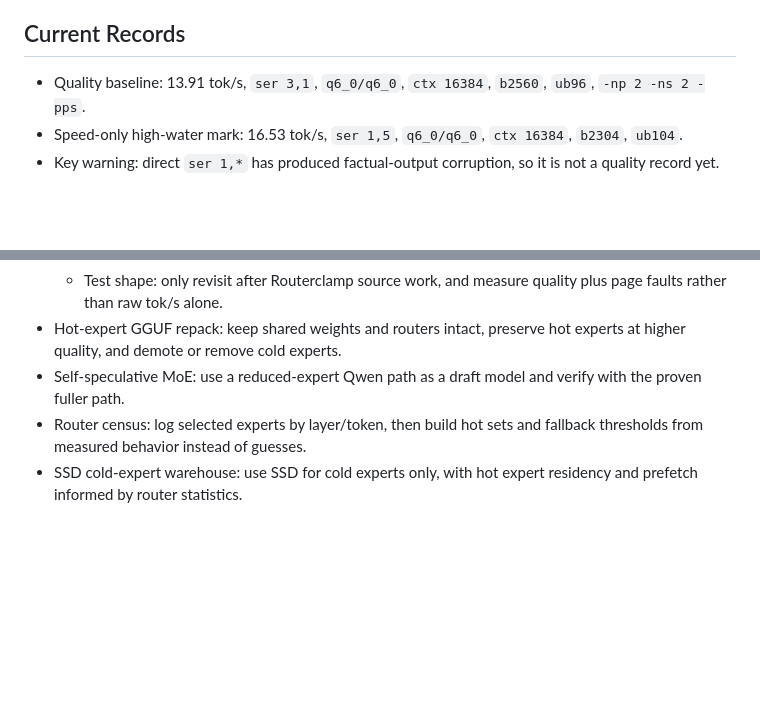
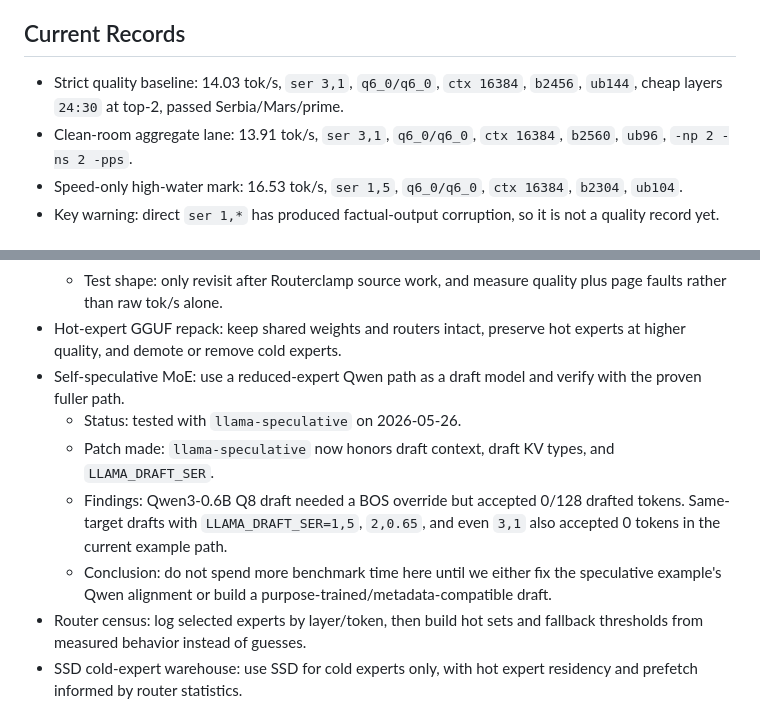
Before and after one commit to Shack870/qwen-air-qpu-mcp-lab, a Markdown page: MOONSHOT_LIST.md, 2 parts joined by grey strips. GitHub-like rendering; blank space fills up the shorter version.

Commit message:
Record speculative moonshot findings

```diff
--- a/MOONSHOT_LIST.md
+++ b/MOONSHOT_LIST.md
@@ -4,7 +4,8 @@ This file is the lab board for serious, testable ideas. It separates what we tru
 
 ## Current Records
 
-- Quality baseline: 13.91 tok/s, `ser 3,1`, `q6_0/q6_0`, `ctx 16384`, `b2560`, `ub96`, `-np 2 -ns 2 -pps`.
+- Strict quality baseline: 14.03 tok/s, `ser 3,1`, `q6_0/q6_0`, `ctx 16384`, `b2456`, `ub144`, cheap layers `24:30` at top-2, passed Serbia/Mars/prime.
+- Clean-room aggregate lane: 13.91 tok/s, `ser 3,1`, `q6_0/q6_0`, `ctx 16384`, `b2560`, `ub96`, `-np 2 -ns 2 -pps`.
 - Speed-only high-water mark: 16.53 tok/s, `ser 1,5`, `q6_0/q6_0`, `ctx 16384`, `b2304`, `ub104`.
 - Key warning: direct `ser 1,*` has produced factual-output corruption, so it is not a quality record yet.
 
@@ -35,6 +36,10 @@ This file is the lab board for serious, testable ideas. It separates what we tru
   - Test shape: only revisit after Routerclamp source work, and measure quality plus page faults rather than raw tok/s alone.
 - Hot-expert GGUF repack: keep shared weights and routers intact, preserve hot experts at higher quality, and demote or remove cold experts.
 - Self-speculative MoE: use a reduced-expert Qwen path as a draft model and verify with the proven fuller path.
+  - Status: tested with `llama-speculative` on 2026-05-26.
+  - Patch made: `llama-speculative` now honors draft context, draft KV types, and `LLAMA_DRAFT_SER`.
+  - Findings: Qwen3-0.6B Q8 draft needed a BOS override but accepted 0/128 drafted tokens. Same-target drafts with `LLAMA_DRAFT_SER=1,5`, `2,0.65`, and even `3,1` also accepted 0 tokens in the current example path.
+  - Conclusion: do not spend more benchmark time here until we either fix the speculative example's Qwen alignment or build a purpose-trained/metadata-compatible draft.
 - Router census: log selected experts by layer/token, then build hot sets and fallback thresholds from measured behavior instead of guesses.
 - SSD cold-expert warehouse: use SSD for cold experts only, with hot expert residency and prefetch informed by router statistics.
 
```
